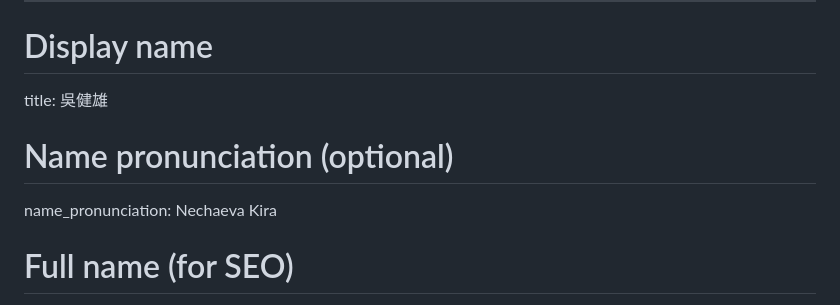
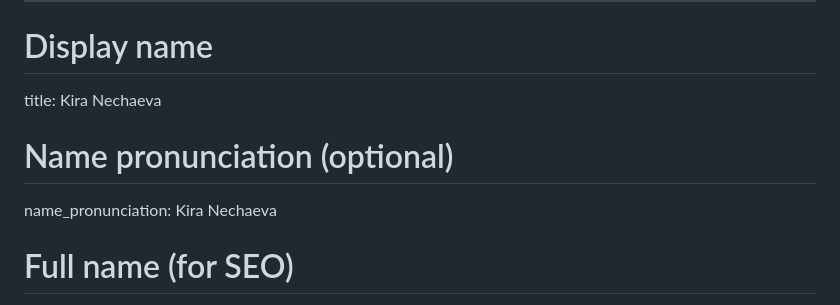
Before and after one commit to kanechaeva/kanechaeva.github.io, a Markdown page: authors/admin/_index.md, the part around the change. Rendered like a GitHub page.

Commit message:
main: Add files

```diff
--- a/authors/admin/_index.md
+++ b/authors/admin/_index.md
@@ -1,9 +1,9 @@
 ---
 # Display name
-title: 吳健雄
+title: Kira Nechaeva
 
 # Name pronunciation (optional)
-name_pronunciation: Nechaeva Kira
+name_pronunciation: Kira Nechaeva
 
 # Full name (for SEO)
 first_name: Kira
```
